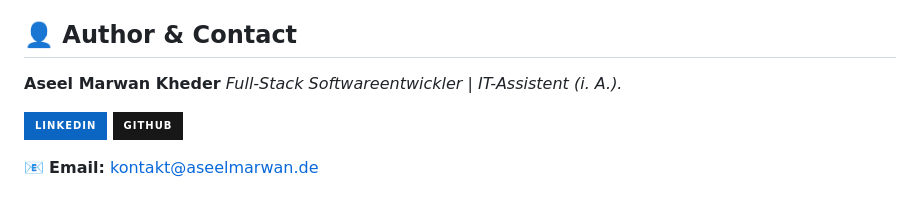
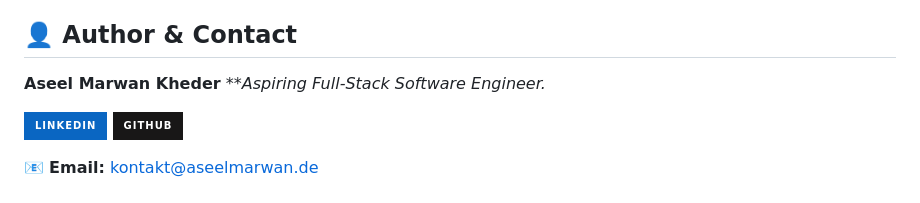
Before and after one commit to aseel7marwan/alonis-barbershop-website, a Markdown page: README.md, the part around the change. GitHub-like rendering; badges without logos.

```diff
--- a/README.md
+++ b/README.md
@@ -81,7 +81,7 @@ The server-side backend is built with hardened PHP and implements industry-stand
 ## 👤 Author & Contact
 
 **Aseel Marwan Kheder**
-_Full-Stack Softwareentwickler | IT-Assistent (i. A.)._
+**_Aspiring Full-Stack Software Engineer._
 
 [![LinkedIn](https://img.shields.io/badge/LinkedIn-0A66C2?style=for-the-badge&logo=linkedin&logoColor=white)](https://www.linkedin.com/in/aseel-marwan-kheder-36b17033b/)
 [![GitHub](https://img.shields.io/badge/GitHub-181717?style=for-the-badge&logo=github&logoColor=white)](https://github.com/aseel7marwan)
```
